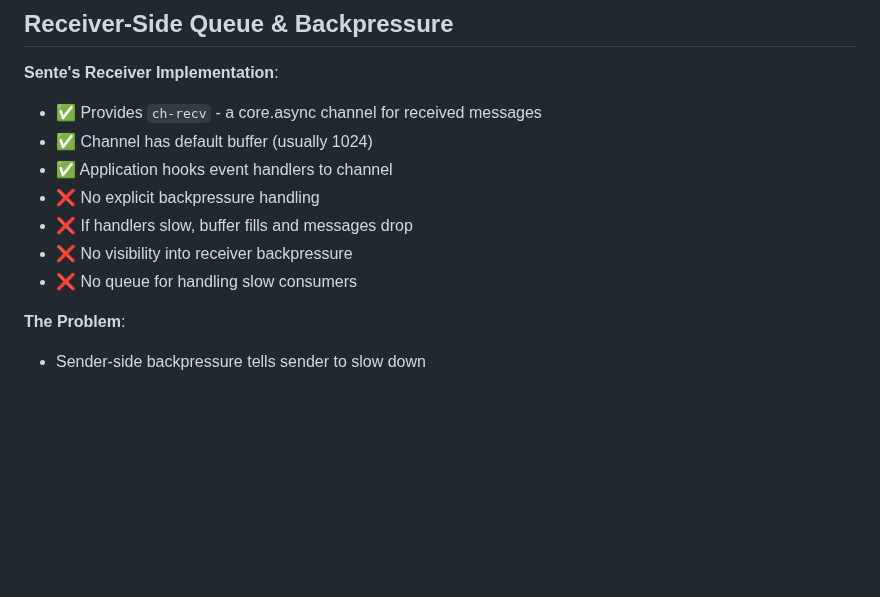
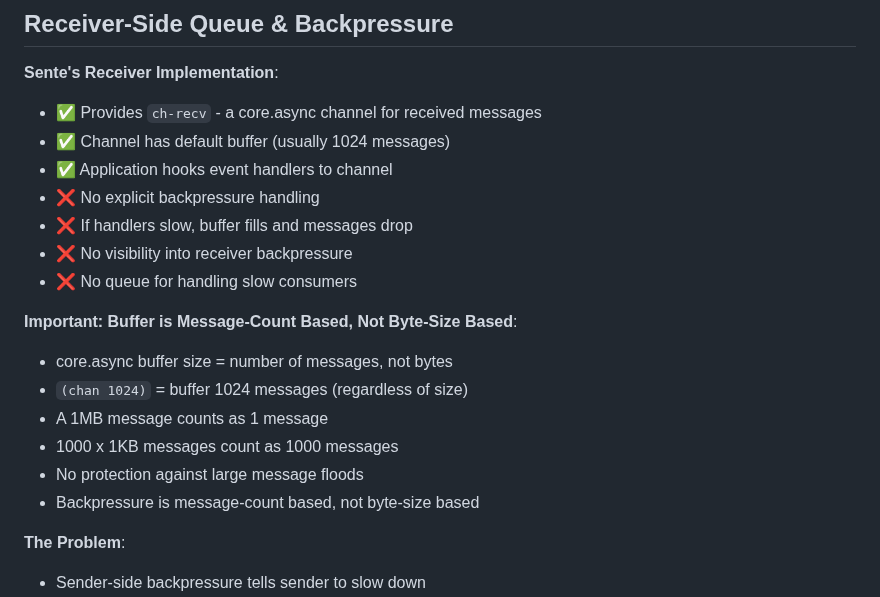
Before and after one commit to franks42/sente_lite, a Markdown page: doc/sente-lite-modules.md, the part around the change. GitHub-like rendering; blank space fills up the shorter version.

Commit message:
docs: clarify core.async buffer is message-count based, not byte-size
- core.async buffer size = number of messages, not bytes
- (chan 1024) = buffer 1024 messages (regardless of message size)
- A 1MB message counts as 1 message
- 1000 x 1KB messages count as 1000 messages
- No protection against large message floods
- Backpressure is message-count based, not byte-size based
- Important distinction for understanding Sente's receiver backpressure
- Sente's 1024 buffer is message count, not memory limit

```diff
--- a/doc/sente-lite-modules.md
+++ b/doc/sente-lite-modules.md
@@ -3332,12 +3332,20 @@ This is a design choice—Sente chose separation of concerns, but sente-lite can
 
 **Sente's Receiver Implementation**:
 - ✅ Provides `ch-recv` - a core.async channel for received messages
-- ✅ Channel has default buffer (usually 1024)
+- ✅ Channel has default buffer (usually 1024 messages)
 - ✅ Application hooks event handlers to channel
 - ❌ No explicit backpressure handling
 - ❌ If handlers slow, buffer fills and messages drop
 - ❌ No visibility into receiver backpressure
 - ❌ No queue for handling slow consumers
+
+**Important: Buffer is Message-Count Based, Not Byte-Size Based**:
+- core.async buffer size = number of messages, not bytes
+- `(chan 1024)` = buffer 1024 messages (regardless of size)
+- A 1MB message counts as 1 message
+- 1000 x 1KB messages count as 1000 messages
+- No protection against large message floods
+- Backpressure is message-count based, not byte-size based
 
 **The Problem**:
 - Sender-side backpressure tells sender to slow down
```
